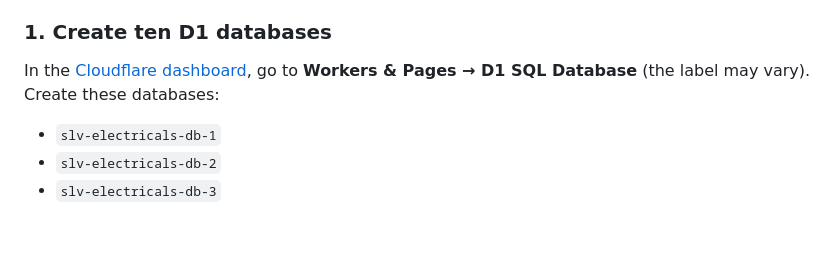
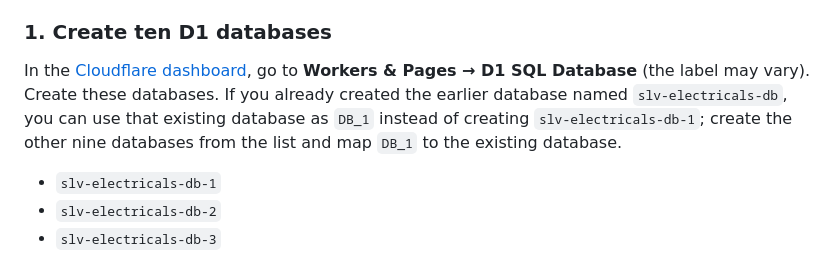
Before and after one commit to rajeevtv1972-crypto/slv-electricals, a Markdown page: README.md, the part around the change. Drawn GitHub-style; blank space fills up the shorter version.

Commit message:
Clarify reuse of existing D1 database as first shard

```diff
--- a/README.md
+++ b/README.md
@@ -18,7 +18,7 @@ A lightweight, mobile-friendly quotation and billing app for SLV Electricals, wi
 The frontend is deployed as Cloudflare Pages. The Pages Functions in `functions/` provide the authenticated API. **Do not use this app for real customer records until you complete these steps and test login.** The GitHub repository is public, so never put passwords, session secrets, or real customer data into repository files.
 
 ### 1. Create ten D1 databases
-In the [Cloudflare dashboard](https://dash.cloudflare.com/), go to **Workers & Pages → D1 SQL Database** (the label may vary). Create these databases:
+In the [Cloudflare dashboard](https://dash.cloudflare.com/), go to **Workers & Pages → D1 SQL Database** (the label may vary). Create these databases. If you already created the earlier database named `slv-electricals-db`, you can use that existing database as `DB_1` instead of creating `slv-electricals-db-1`; create the other nine databases from the list and map `DB_1` to the existing database.
 
 - `slv-electricals-db-1`
 - `slv-electricals-db-2`
```
